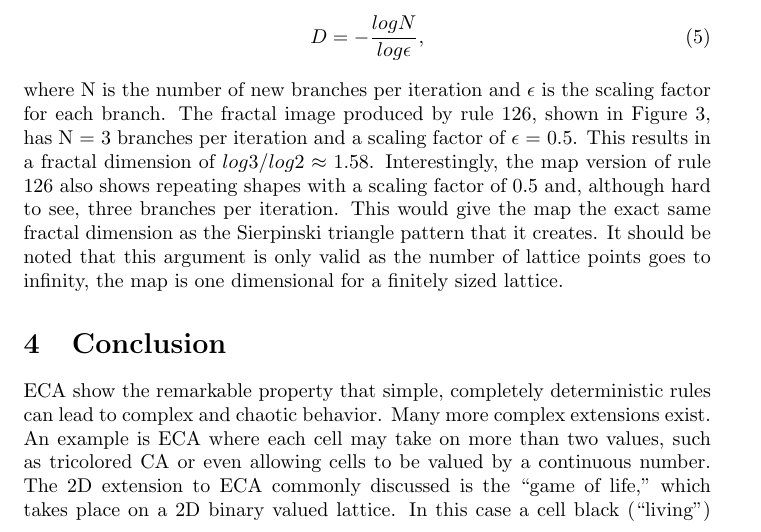
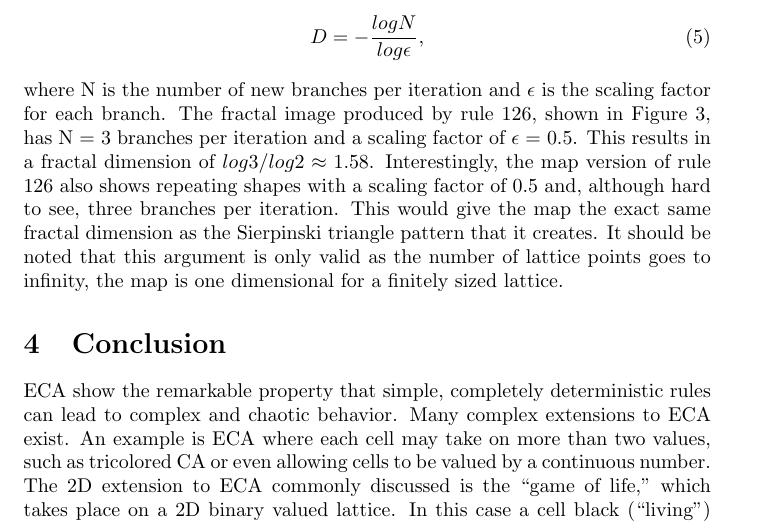
Before and after one commit to sfinch/NLPaper, a LaTeX paper (main.tex, which reads conclusion.tex): part of page 10 of 14, cut so that both start at the same text. Compiled offline with pdfLaTeX.

Commit message:
final final final edits from Sean.

```diff
--- a/conclusion.tex
+++ b/conclusion.tex
@@ -1,6 +1,6 @@
 \section{Conclusion}
 
-ECA show the remarkable property that simple, completely deterministic rules can lead to complex and chaotic behavior.  Many more complex extensions exist.  An example is ECA where each cell may take on more than two values, such as tricolored CA or even allowing cells to be valued by a continuous number.  The 2D extension to ECA commonly discussed is the “game of life,” which takes place on a 2D binary valued lattice.  In this case a cell black (“living”) cell with less than two (underpopulation) or more than three (overcrowding) neighbors dies off, and white cells turn on if they have exactly three neighbors (reproduction).  The “game of life” may be thought of a simple, discrete model for processes such as bacterial growth and also exhibits interesting nonlinear phenomena.
+ECA show the remarkable property that simple, completely deterministic rules can lead to complex and chaotic behavior.  Many complex extensions to ECA exist.  An example is ECA where each cell may take on more than two values, such as tricolored CA or even allowing cells to be valued by a continuous number.  The 2D extension to ECA commonly discussed is the “game of life,” which takes place on a 2D binary valued lattice.  In this case a cell black (“living”) cell with less than two (underpopulation) or more than three (overcrowding) neighbors dies off, and white cells turn on if they have exactly three neighbors (reproduction).  The “game of life” may be thought of a simple, discrete model for processes such as bacterial growth and also exhibits interesting nonlinear phenomena.
 
 \subsection{Application in Cryptography}
 
```
